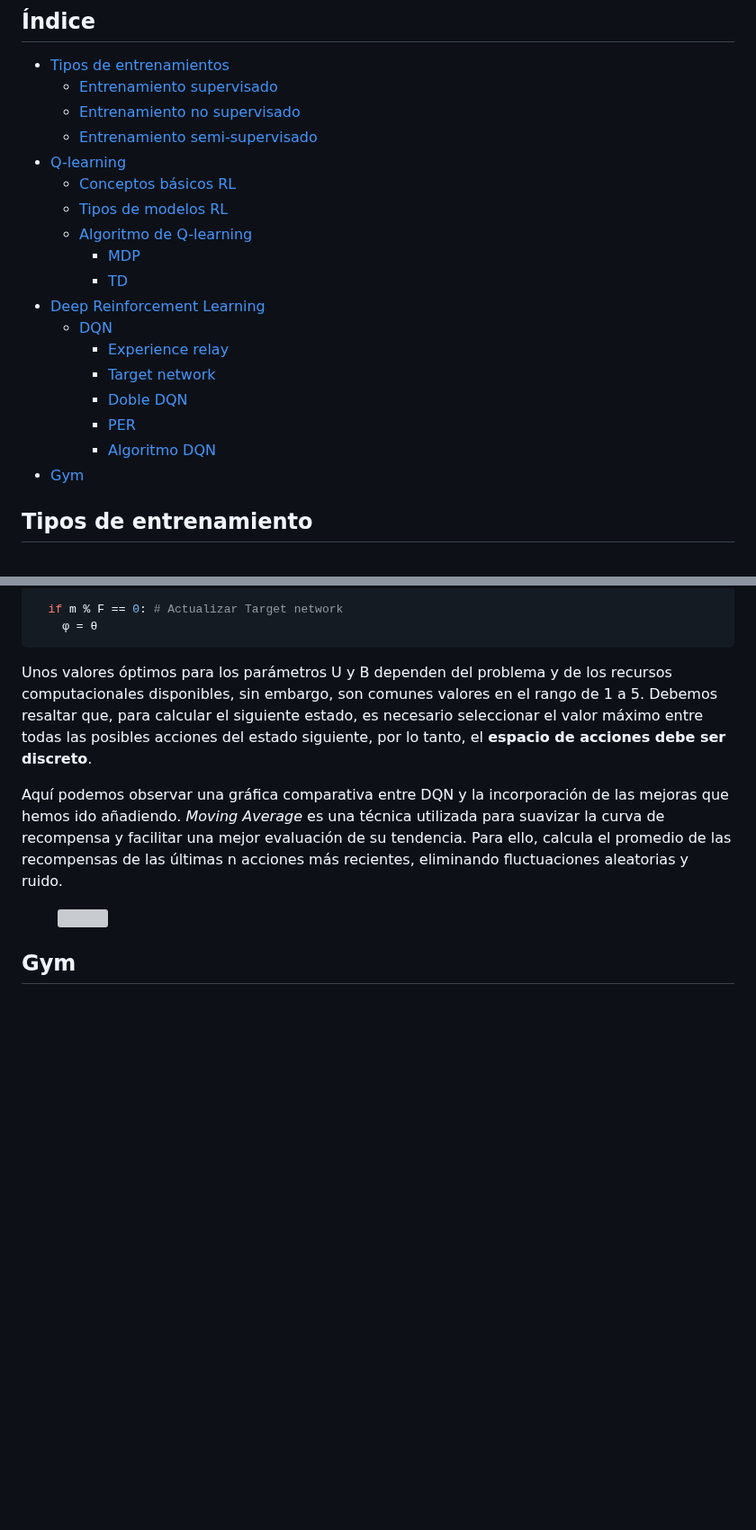
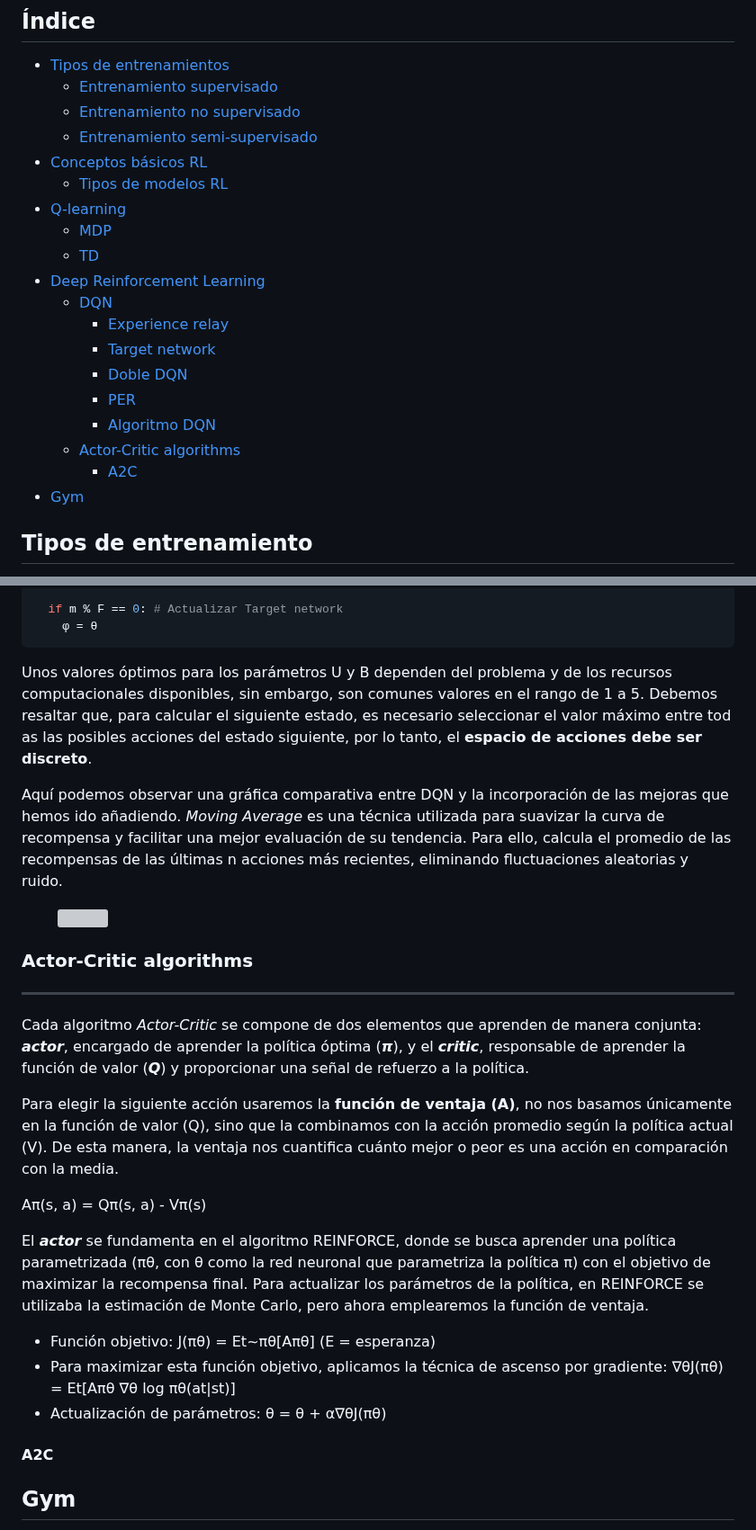
Before and after one commit to RoboticsLabURJC/2024-tfg-lara-poves, a Markdown page: docs/_posts/2024-05-08-RL.md, 2 parts joined by grey strips. Shown at 90% size. Drawn GitHub-style; blank space fills up the shorter version; grey boxes are pictures that could not be loaded.

````diff
--- a/docs/_posts/2024-05-08-RL.md
+++ b/docs/_posts/2024-05-08-RL.md
@@ -15,12 +15,11 @@ tags:
   - [Entrenamiento supervisado](#entrenamiento-supervisado)
   - [Entrenamiento no supervisado](#entrenamiento-no-supervisado)
   - [Entrenamiento semi-supervisado](#entrenamiento-semi-supervisado)
+- [Conceptos básicos RL](#conceptos-básicos-rl)
+  - [Tipos de modelos RL](#tipos-de-modelos-rl)
 - [Q-learning](#q-learning)
-  - [Conceptos básicos RL](#conceptos-básicos-rl)
-  - [Tipos de modelos RL](#tipos-de-modelos-rl)
-  - [Algoritmo de Q-learning](#algoritmo-de-q-learning)
-    - [MDP](#mdp)
-    - [TD](#td)
+  - [MDP](#mdp)
+  - [TD](#td)
 - [Deep Reinforcement Learning](#deep-reinforcement-learning)
   - [DQN](#dqn)
     - [Experience relay](#experience-relay)
@@ -28,6 +27,8 @@ tags:
     - [Doble DQN](#doble-dqn)
     - [PER](#per)
     - [Algoritmo DQN](#algoritmo-dqn)
+  - [Actor-Critic algorithms](#actor-critic-algorithms)
+    - [A2C](#a2c)
 - [Gym](#gym)
 
 ## Tipos de entrenamiento
@@ -230,12 +232,28 @@ for m in range(MAX_STEPS): # Número de pasos (interacciones con el entorno)
   if m % F == 0: # Actualizar Target network
     φ = θ
 ```
-Unos valores óptimos para los parámetros U y B dependen del problema y de los recursos computacionales disponibles, sin embargo, son comunes valores en el rango de 1 a 5. Debemos resaltar que, para calcular el siguiente estado, es necesario seleccionar el valor máximo entre todas las posibles acciones del estado siguiente, por lo tanto, el **espacio de acciones debe ser discreto**.
+Unos valores óptimos para los parámetros U y B dependen del problema y de los recursos computacionales disponibles, sin embargo, son comunes valores en el rango de 1 a 5. Debemos resaltar que, para calcular el siguiente estado, es necesario seleccionar el valor máximo entre tod as las posibles acciones del estado siguiente, por lo tanto, el **espacio de acciones debe ser discreto**.
 
 Aquí podemos observar una gráfica comparativa entre DQN y la incorporación de las mejoras que hemos ido añadiendo. *Moving Average* es una técnica utilizada para suavizar la curva de recompensa y facilitar una mejor evaluación de su tendencia. Para ello, calcula el promedio de las recompensas de las últimas n acciones más recientes, eliminando fluctuaciones aleatorias y ruido.
 <figure class="align-center" style="max-width: 100%">
   <img src="{{ site.url }}{{ site.baseurl }}/images/RL/results_DQN.png" alt="">
 </figure>
+
+### Actor-Critic algorithms
+---
+Cada algoritmo *Actor-Critic* se compone de dos elementos que aprenden de manera conjunta: ***actor***, encargado de aprender la política óptima (***π***), y el ***critic***, responsable de aprender la función de valor (***Q***) y proporcionar una señal de refuerzo a la política.
+
+Para elegir la siguiente acción usaremos la **función de ventaja (A)**, no nos basamos únicamente en la función de valor (Q), sino que la combinamos con la acción promedio según la política actual (V). De esta manera, la ventaja nos cuantifica cuánto mejor o peor es una acción en comparación con la media.
+<p style="text-align:left; font-weight:bold;">
+  Aπ(s, a) = Qπ(s, a) - Vπ(s)
+</p>
+
+El ***actor*** se fundamenta en el algoritmo REINFORCE, donde se busca aprender una política parametrizada (πθ, con θ como la red neuronal que parametriza la política π) con el objetivo de maximizar la recompensa final. Para actualizar los parámetros de la política, en REINFORCE se utilizaba la estimación de Monte Carlo, pero ahora emplearemos la función de ventaja.
+- Función objetivo: J(πθ) = Et~πθ[Aπθ] (E = esperanza)
+- Para maximizar esta función objetivo, aplicamos la técnica de ascenso por gradiente: ∇θJ(πθ) = Et[Aπθ ∇θ log πθ(at|st)]
+- Actualización de parámetros: θ = θ + α∇θJ(πθ)
+
+#### A2C
 
 ## Gym
 Gym es una biblioteca de Python desarrollada por OpenAI que proporciona una variedad de entornos para aplicar algoritmos de aprendizaje por refuerzo, la usaremos para familiarizarnos con la librería *stable_baselines3* y poner en práctica los conocimientos sobre *deep* RL. En esta última librería, existen tres tipos de políticas para DQN:
````
Also changed, not shown: other parts of docs/_posts/2024-05-08-RL.md (+12 -11 lines), docs/_posts/2024-03-26-Perception.md (+6 -6 lines).
